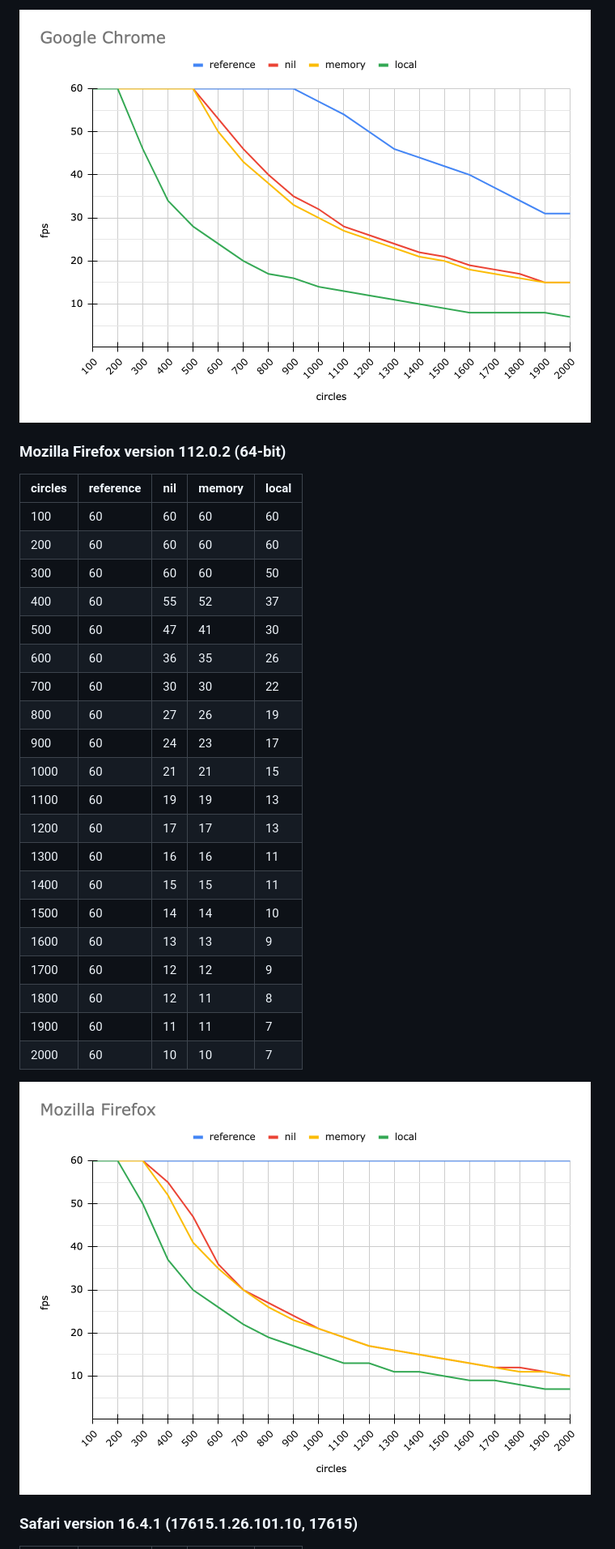
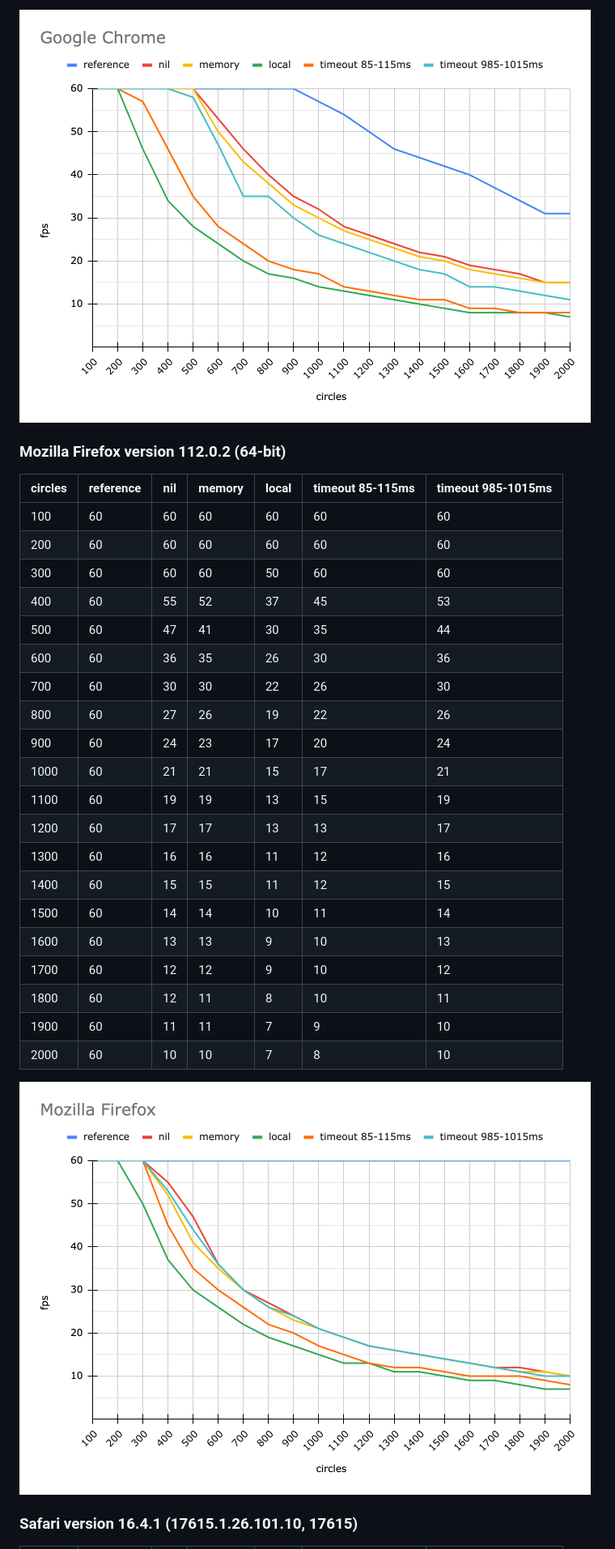
Before and after one commit to yumauri/local-storage-perf-test, a Markdown page: README.md, the part around one of its changes. Shown at 81% size. GitHub-like rendering; pictures changed too: screenshots/graph-chrome.png, screenshots/graph-firefox.png.

Commit message:
Add tests with timeout

```diff
--- a/README.md
+++ b/README.md
@@ -88,28 +102,28 @@ I got the following results (highest average, ceil to integer):
 
 ### Mozilla Firefox version 112.0.2 (64-bit)
 
-| circles | reference | nil | memory | local |
-| ------- | --------- | --- | ------ | ----- |
-| 100     | 60        | 60  | 60     | 60    |
-| 200     | 60        | 60  | 60     | 60    |
-| 300     | 60        | 60  | 60     | 50    |
-| 400     | 60        | 55  | 52     | 37    |
-| 500     | 60        | 47  | 41     | 30    |
-| 600     | 60        | 36  | 35     | 26    |
-| 700     | 60        | 30  | 30     | 22    |
-| 800     | 60        | 27  | 26     | 19    |
-| 900     | 60        | 24  | 23     | 17    |
-| 1000    | 60        | 21  | 21     | 15    |
-| 1100    | 60        | 19  | 19     | 13    |
-| 1200    | 60        | 17  | 17     | 13    |
-| 1300    | 60        | 16  | 16     | 11    |
-| 1400    | 60        | 15  | 15     | 11    |
-| 1500    | 60        | 14  | 14     | 10    |
-| 1600    | 60        | 13  | 13     | 9     |
-| 1700    | 60        | 12  | 12     | 9     |
-| 1800    | 60        | 12  | 11     | 8     |
-| 1900    | 60        | 11  | 11     | 7     |
-| 2000    | 60        | 10  | 10     | 7     |
+| circles | reference | nil | memory | local | timeout 85-115ms | timeout 985-1015ms |
+| ------- | --------- | --- | ------ | ----- | ---------------- | ------------------ |
+| 100     | 60        | 60  | 60     | 60    | 60               | 60                 |
+| 200     | 60        | 60  | 60     | 60    | 60               | 60                 |
+| 300     | 60        | 60  | 60     | 50    | 60               | 60                 |
+| 400     | 60        | 55  | 52     | 37    | 45               | 53                 |
+| 500     | 60        | 47  | 41     | 30    | 35               | 44                 |
+| 600     | 60        | 36  | 35     | 26    | 30               | 36                 |
+| 700     | 60        | 30  | 30     | 22    | 26               | 30                 |
+| 800     | 60        | 27  | 26     | 19    | 22               | 26                 |
+| 900     | 60        | 24  | 23     | 17    | 20               | 24                 |
+| 1000    | 60        | 21  | 21     | 15    | 17               | 21                 |
+| 1100    | 60        | 19  | 19     | 13    | 15               | 19                 |
+| 1200    | 60        | 17  | 17     | 13    | 13               | 17                 |
+| 1300    | 60        | 16  | 16     | 11    | 12               | 16                 |
+| 1400    | 60        | 15  | 15     | 11    | 12               | 15                 |
+| 1500    | 60        | 14  | 14     | 10    | 11               | 14                 |
+| 1600    | 60        | 13  | 13     | 9     | 10               | 13                 |
+| 1700    | 60        | 12  | 12     | 9     | 10               | 12                 |
+| 1800    | 60        | 12  | 11     | 8     | 10               | 11                 |
+| 1900    | 60        | 11  | 11     | 7     | 9                | 10                 |
+| 2000    | 60        | 10  | 10     | 7     | 8                | 10                 |
 
 <img src="./screenshots/graph-firefox.png">
 
```
Also changed, not shown: other parts of README.md (+58 -44 lines), screenshots/graph-safari.png, 3 other files.
